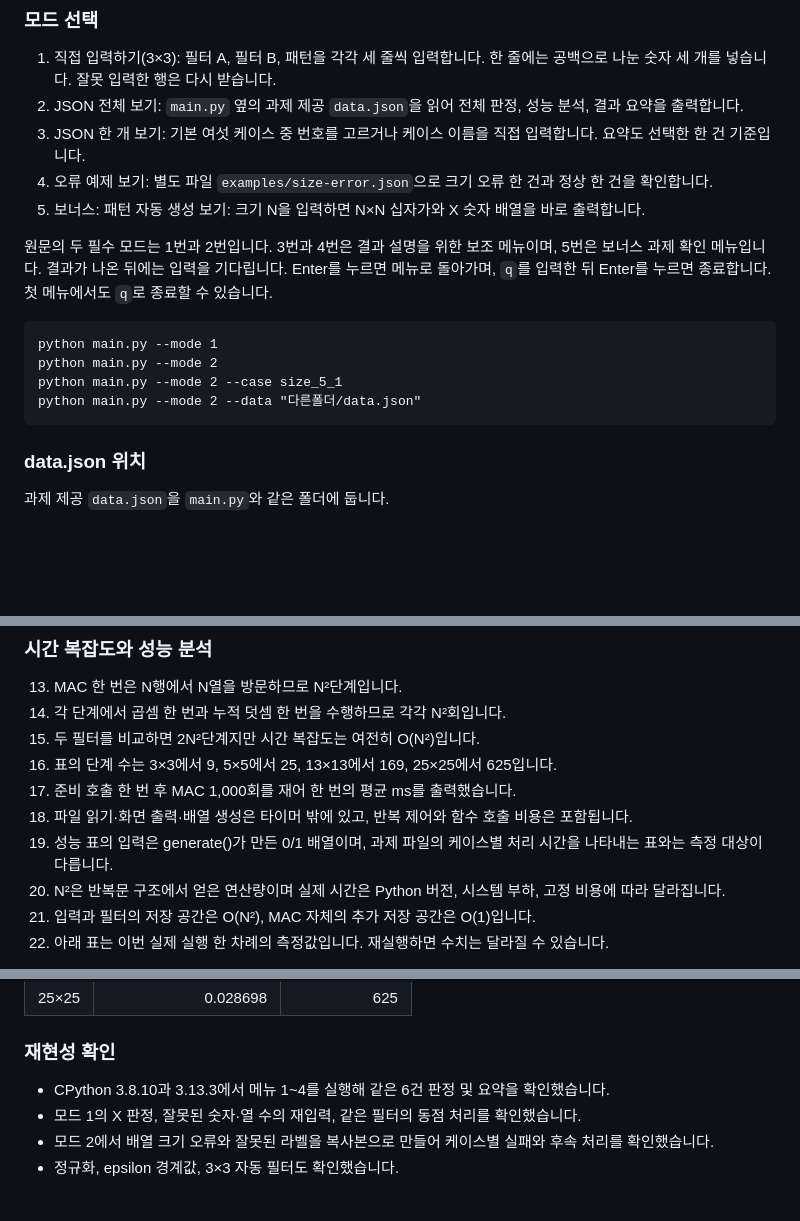
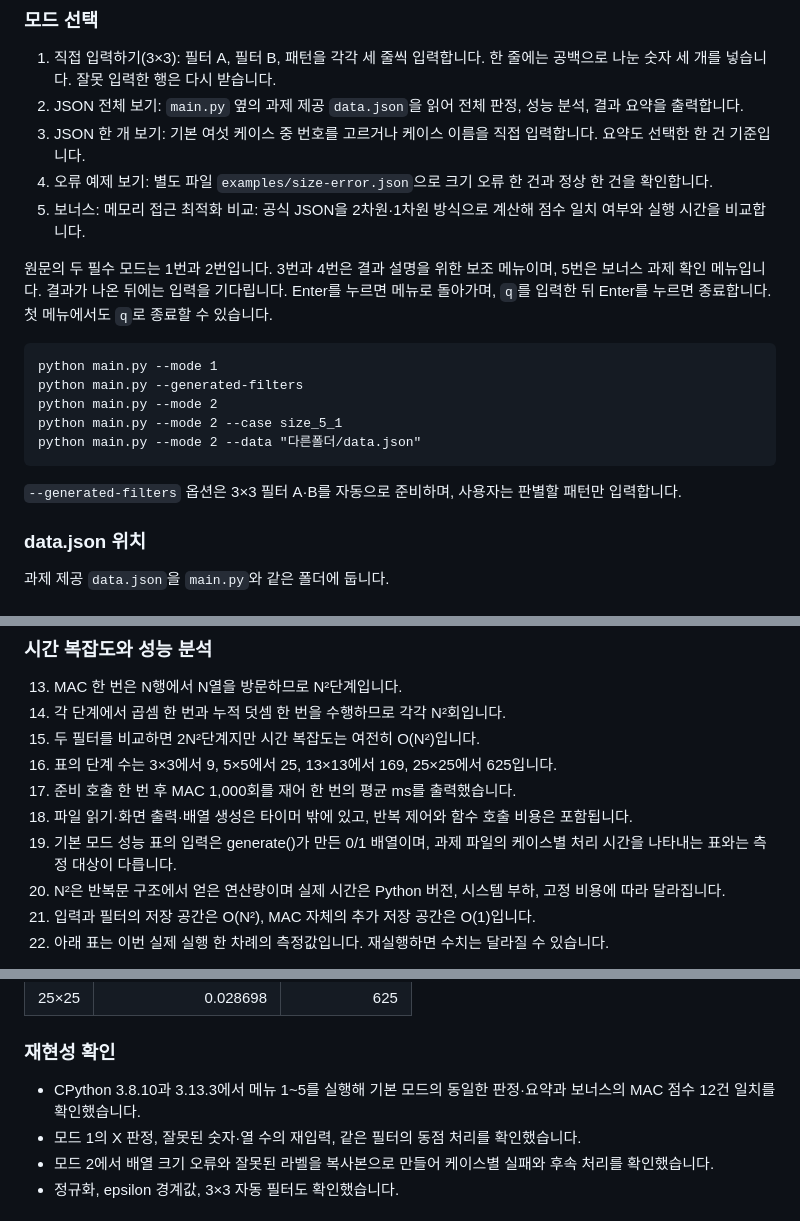
Before and after one commit to gyungmini306-blip/codyssey-E1-3-mini-npu, a Markdown page: README.md, 3 parts joined by grey strips. GitHub-like rendering; blank space fills up the shorter version.

````diff
--- a/README.md
+++ b/README.md
@@ -20,7 +20,7 @@ python main.py
 2. JSON 전체 보기: `main.py` 옆의 과제 제공 `data.json`을 읽어 전체 판정, 성능 분석, 결과 요약을 출력합니다.
 3. JSON 한 개 보기: 기본 여섯 케이스 중 번호를 고르거나 케이스 이름을 직접 입력합니다. 요약도 선택한 한 건 기준입니다.
 4. 오류 예제 보기: 별도 파일 `examples/size-error.json`으로 크기 오류 한 건과 정상 한 건을 확인합니다.
-5. 보너스: 패턴 자동 생성 보기: 크기 N을 입력하면 N×N 십자가와 X 숫자 배열을 바로 출력합니다.
+5. 보너스: 메모리 접근 최적화 비교: 공식 JSON을 2차원·1차원 방식으로 계산해 점수 일치 여부와 실행 시간을 비교합니다.
 
 원문의 두 필수 모드는 1번과 2번입니다. 3번과 4번은 결과 설명을 위한 보조 메뉴이며, 5번은 보너스 과제 확인 메뉴입니다.
 결과가 나온 뒤에는 입력을 기다립니다. Enter를 누르면 메뉴로 돌아가며, `q`를 입력한 뒤 Enter를 누르면 종료합니다.
@@ -28,10 +28,13 @@ python main.py
 
 ```text
 python main.py --mode 1
+python main.py --generated-filters
 python main.py --mode 2
 python main.py --mode 2 --case size_5_1
 python main.py --mode 2 --data "다른폴더/data.json"
 ```
+
+`--generated-filters` 옵션은 3×3 필터 A·B를 자동으로 준비하며, 사용자는 판별할 패턴만 입력합니다.
 
 ### data.json 위치
 
@@ -274,7 +319,7 @@ def generate(n):
 16. 표의 단계 수는 3×3에서 9, 5×5에서 25, 13×13에서 169, 25×25에서 625입니다.
 17. 준비 호출 한 번 후 MAC 1,000회를 재어 한 번의 평균 ms를 출력했습니다.
 18. 파일 읽기·화면 출력·배열 생성은 타이머 밖에 있고, 반복 제어와 함수 호출 비용은 포함됩니다.
-19. 성능 표의 입력은 generate()가 만든 0/1 배열이며, 과제 파일의 케이스별 처리 시간을 나타내는 표와는 측정 대상이 다릅니다.
+19. 기본 모드 성능 표의 입력은 generate()가 만든 0/1 배열이며, 과제 파일의 케이스별 처리 시간을 나타내는 표와는 측정 대상이 다릅니다.
 20. N²은 반복문 구조에서 얻은 연산량이며 실제 시간은 Python 버전, 시스템 부하, 고정 비용에 따라 달라집니다.
 21. 입력과 필터의 저장 공간은 O(N²), MAC 자체의 추가 저장 공간은 O(1)입니다.
 22. 아래 표는 이번 실제 실행 한 차례의 측정값입니다. 재실행하면 수치는 달라질 수 있습니다.
@@ -290,7 +335,7 @@ def generate(n):
 
 ### 재현성 확인
 
-- CPython 3.8.10과 3.13.3에서 메뉴 1~4를 실행해 같은 6건 판정 및 요약을 확인했습니다.
+- CPython 3.8.10과 3.13.3에서 메뉴 1~5를 실행해 기본 모드의 동일한 판정·요약과 보너스의 MAC 점수 12건 일치를 확인했습니다.
 - 모드 1의 X 판정, 잘못된 숫자·열 수의 재입력, 같은 필터의 동점 처리를 확인했습니다.
 - 모드 2에서 배열 크기 오류와 잘못된 라벨을 복사본으로 만들어 케이스별 실패와 후속 처리를 확인했습니다.
 - 정규화, epsilon 경계값, 3×3 자동 필터도 확인했습니다.
````
Also changed, not shown: other parts of README.md (+59 -17 lines), docs/images/concept-memory-access.png (added), 2 other files.
